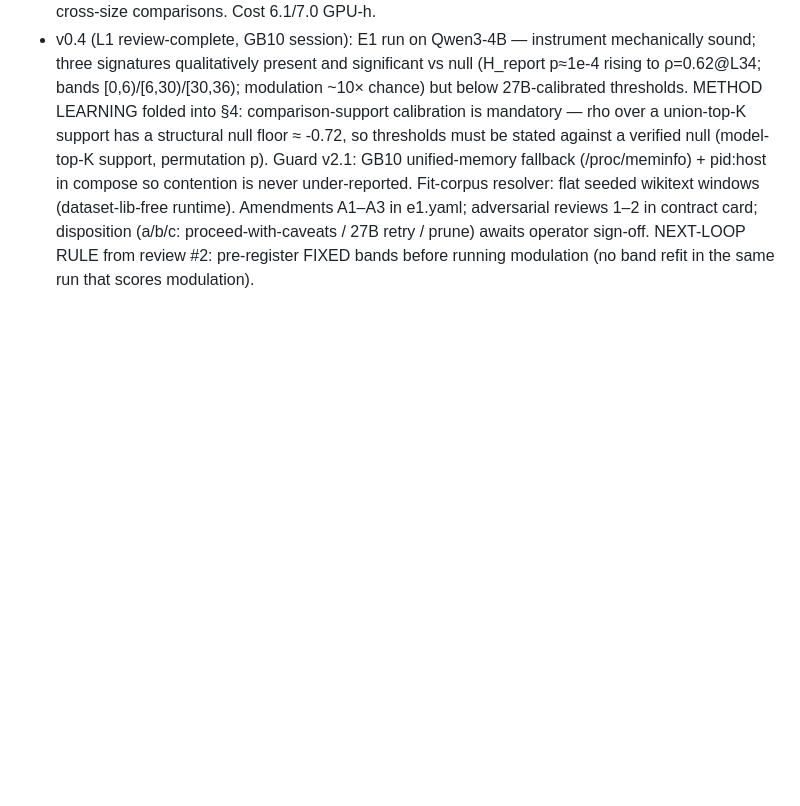
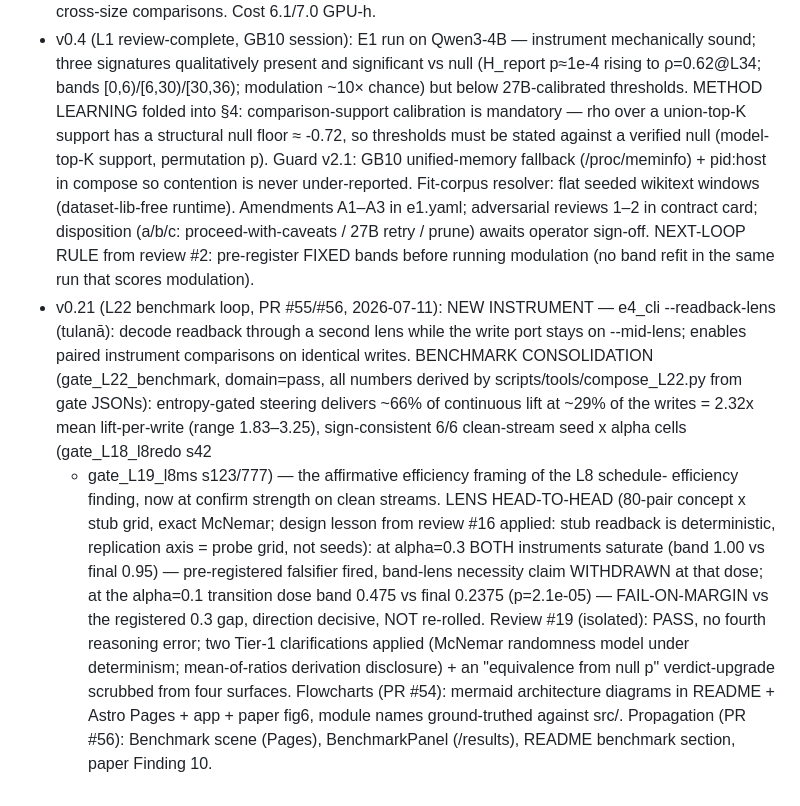
Before and after one commit to SharathSPhD/prabodha, a Markdown page: SPEC.md, the part around the change. Drawn GitHub-style; blank space fills up the shorter version.

Commit message:
docs(SPEC): v0.21 evolution entry — L22 benchmark loop closure

```diff
--- a/SPEC.md
+++ b/SPEC.md
@@ -215,3 +215,24 @@ All configs YAML; schema-validated; seeds explicit.
   (a/b/c: proceed-with-caveats / 27B retry / prune) awaits operator sign-off. NEXT-LOOP RULE
   from review #2: pre-register FIXED bands before running modulation (no band refit in the
   same run that scores modulation).
+- v0.21 (L22 benchmark loop, PR #55/#56, 2026-07-11): NEW INSTRUMENT — e4_cli
+  --readback-lens (tulanā): decode readback through a second lens while the write port
+  stays on --mid-lens; enables paired instrument comparisons on identical writes.
+  BENCHMARK CONSOLIDATION (gate_L22_benchmark, domain=pass, all numbers derived by
+  scripts/tools/compose_L22.py from gate JSONs): entropy-gated steering delivers ~66%
+  of continuous lift at ~29% of the writes = 2.32x mean lift-per-write (range
+  1.83–3.25), sign-consistent 6/6 clean-stream seed x alpha cells (gate_L18_l8redo s42
+  + gate_L19_l8ms s123/777) — the affirmative efficiency framing of the L8 schedule-
+  efficiency finding, now at confirm strength on clean streams. LENS HEAD-TO-HEAD
+  (80-pair concept x stub grid, exact McNemar; design lesson from review #16 applied:
+  stub readback is deterministic, replication axis = probe grid, not seeds): at
+  alpha=0.3 BOTH instruments saturate (band 1.00 vs final 0.95) — pre-registered
+  falsifier fired, band-lens necessity claim WITHDRAWN at that dose; at the alpha=0.1
+  transition dose band 0.475 vs final 0.2375 (p=2.1e-05) — FAIL-ON-MARGIN vs the
+  registered 0.3 gap, direction decisive, NOT re-rolled. Review #19 (isolated): PASS,
+  no fourth reasoning error; two Tier-1 clarifications applied (McNemar randomness
+  model under determinism; mean-of-ratios derivation disclosure) + an "equivalence from
+  null p" verdict-upgrade scrubbed from four surfaces. Flowcharts (PR #54): mermaid
+  architecture diagrams in README + Astro Pages + app + paper fig6, module names
+  ground-truthed against src/. Propagation (PR #56): Benchmark scene (Pages),
+  BenchmarkPanel (/results), README benchmark section, paper Finding 10.
```
